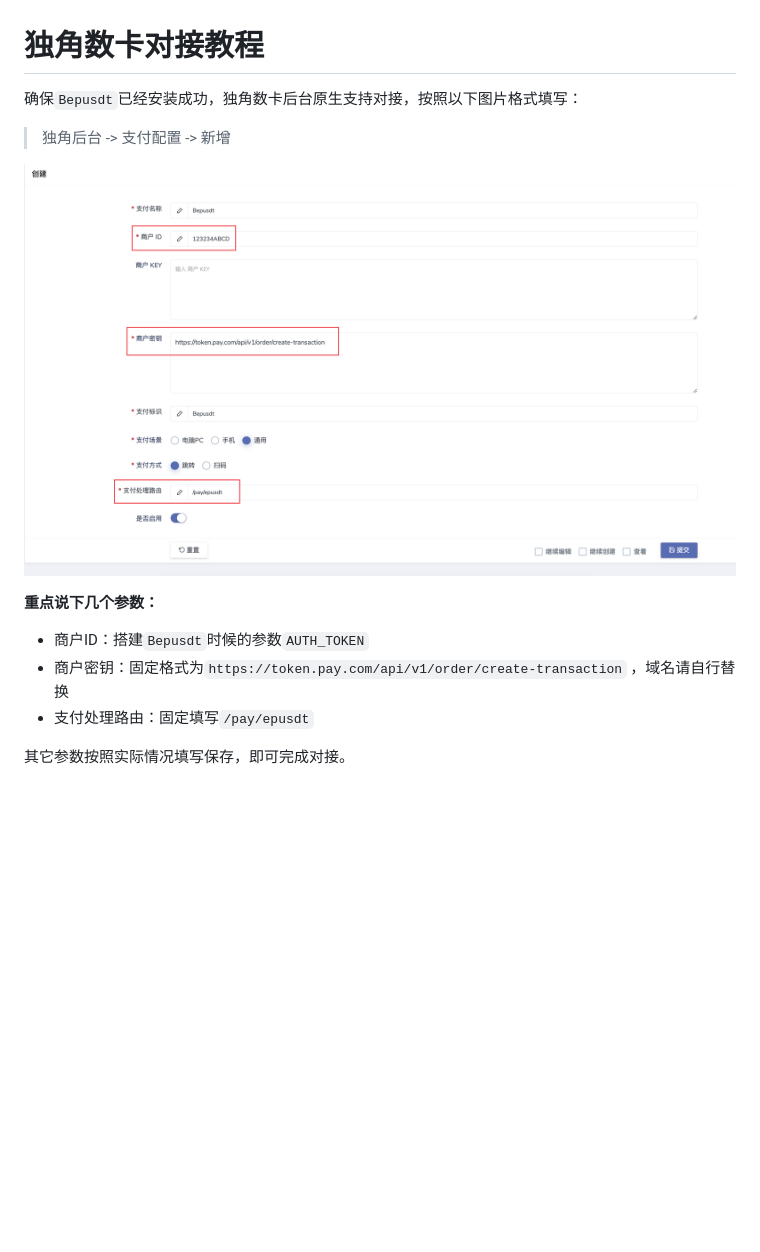
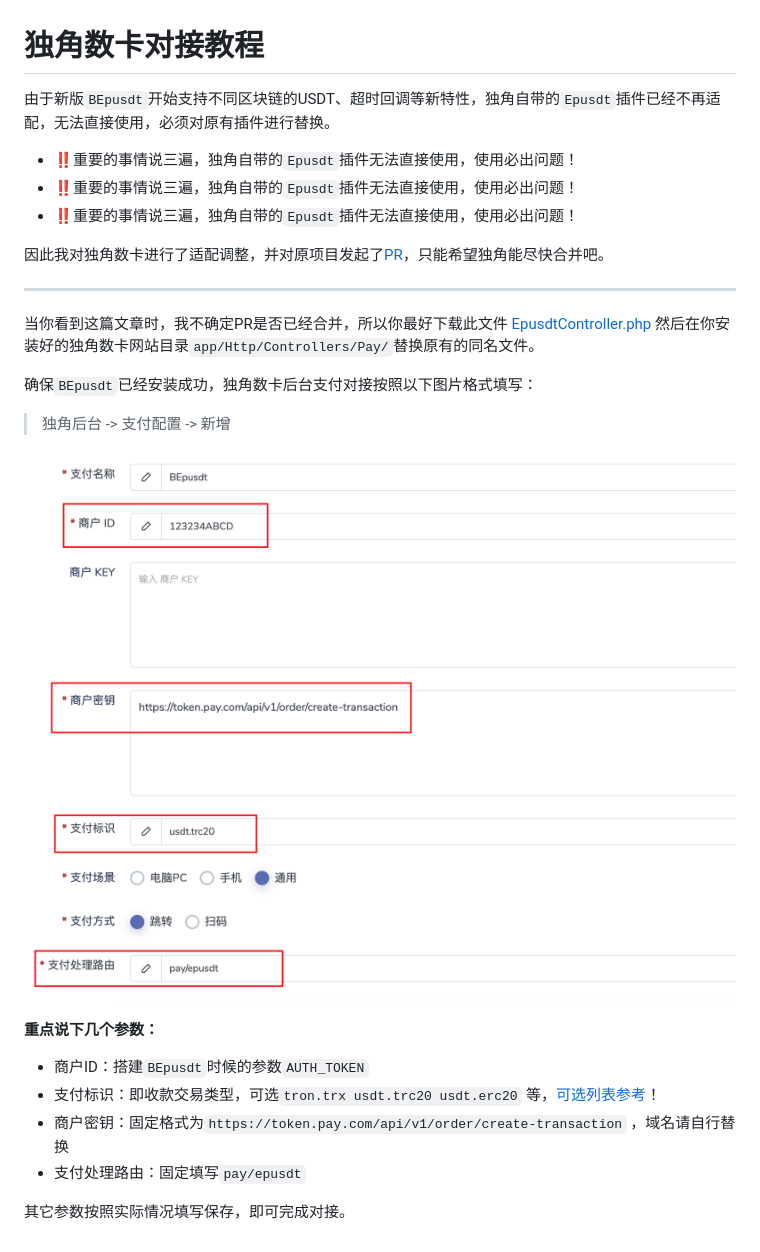
Before and after one commit to andistributed/pusdt, a Markdown page: docs/dujiaoka.md, the part around the change. Rendered like a GitHub page; pictures changed too: docs/dujiaoka/1.png; blank space fills up the shorter version.

Commit message:
doc: 独角数卡对接教程更新

```diff
--- a/docs/dujiaoka.md
+++ b/docs/dujiaoka.md
@@ -1,14 +1,29 @@
 # 独角数卡对接教程
 
-确保`Bepusdt`已经安装成功，独角数卡后台原生支持对接，按照以下图片格式填写：
+由于新版`BEpusdt`开始支持不同区块链的USDT、超时回调等新特性，独角自带的`Epusdt`插件已经不再适配，无法直接使用，必须对原有插件进行替换。
+
+- ‼️重要的事情说三遍，独角自带的`Epusdt`插件无法直接使用，使用必出问题！
+- ‼️重要的事情说三遍，独角自带的`Epusdt`插件无法直接使用，使用必出问题！
+- ‼️重要的事情说三遍，独角自带的`Epusdt`插件无法直接使用，使用必出问题！
+
+因此我对独角数卡进行了适配调整，并对原项目发起了[PR](https://github.com/assimon/dujiaoka/pull/424)，只能希望独角能尽快合并吧。
+
+---
+
+当你看到这篇文章时，我不确定PR是否已经合并，所以你最好下载此文件 [EpusdtController.php](https://raw.githubusercontent.com/v03413/dujiaoka/refs/heads/master/app/Http/Controllers/Pay/EpusdtController.php)
+然后在你安装好的独角数卡网站目录`app/Http/Controllers/Pay/`替换原有的同名文件。
+
+确保`BEpusdt`已经安装成功，独角数卡后台支付对接按照以下图片格式填写：
 > 独角后台 -> 支付配置 -> 新增
 >
 ![独角数卡](./dujiaoka/1.png)
 
 **重点说下几个参数：**
 
-- 商户ID：搭建`Bepusdt`时候的参数`AUTH_TOKEN`
+- 商户ID：搭建`BEpusdt`时候的参数`AUTH_TOKEN`
+- 支付标识：即收款交易类型，可选`tron.trx usdt.trc20 usdt.erc20`
+  等，[可选列表参考](https://github.com/v03413/BEpusdt/blob/62758f24689a81853a215d122a6012bac8364a82/app/model/orders.go#L25:L30)！
 - 商户密钥：固定格式为`https://token.pay.com/api/v1/order/create-transaction` ，域名请自行替换
-- 支付处理路由：固定填写`/pay/epusdt`
+- 支付处理路由：固定填写`pay/epusdt`
 
 其它参数按照实际情况填写保存，即可完成对接。
```
